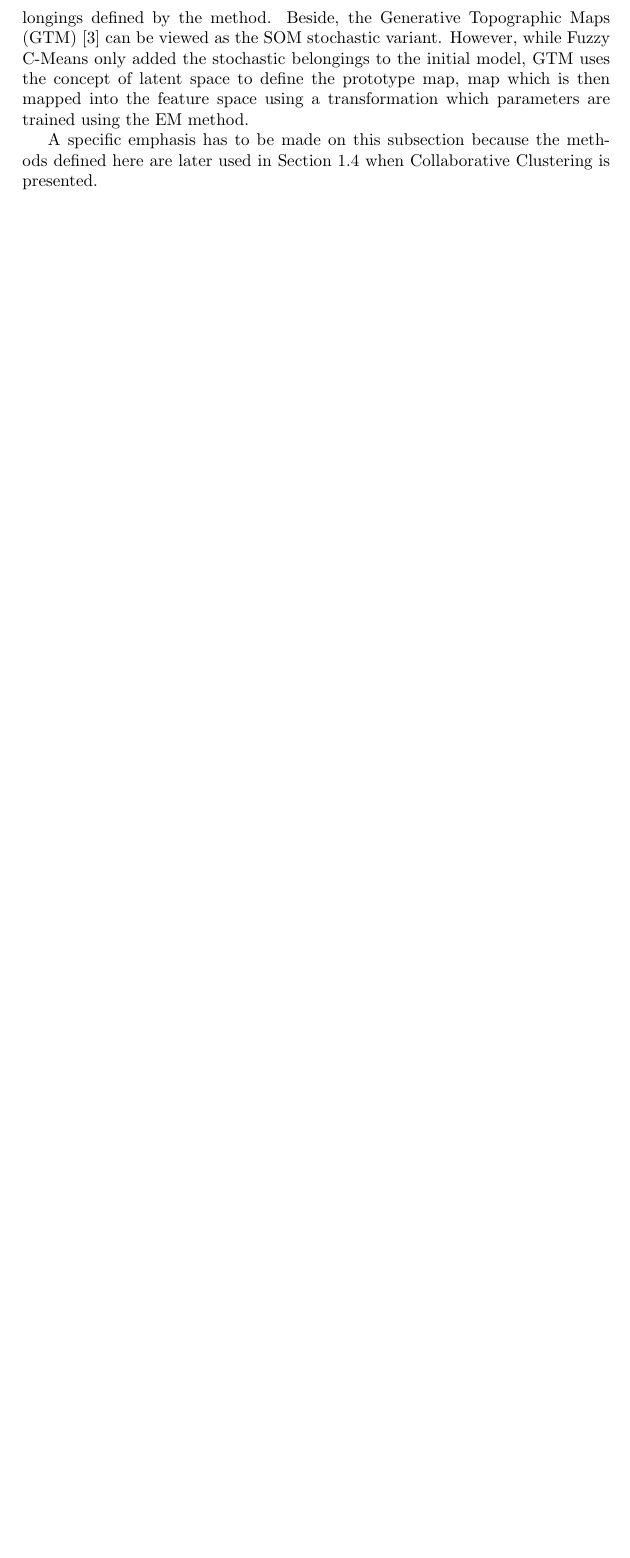
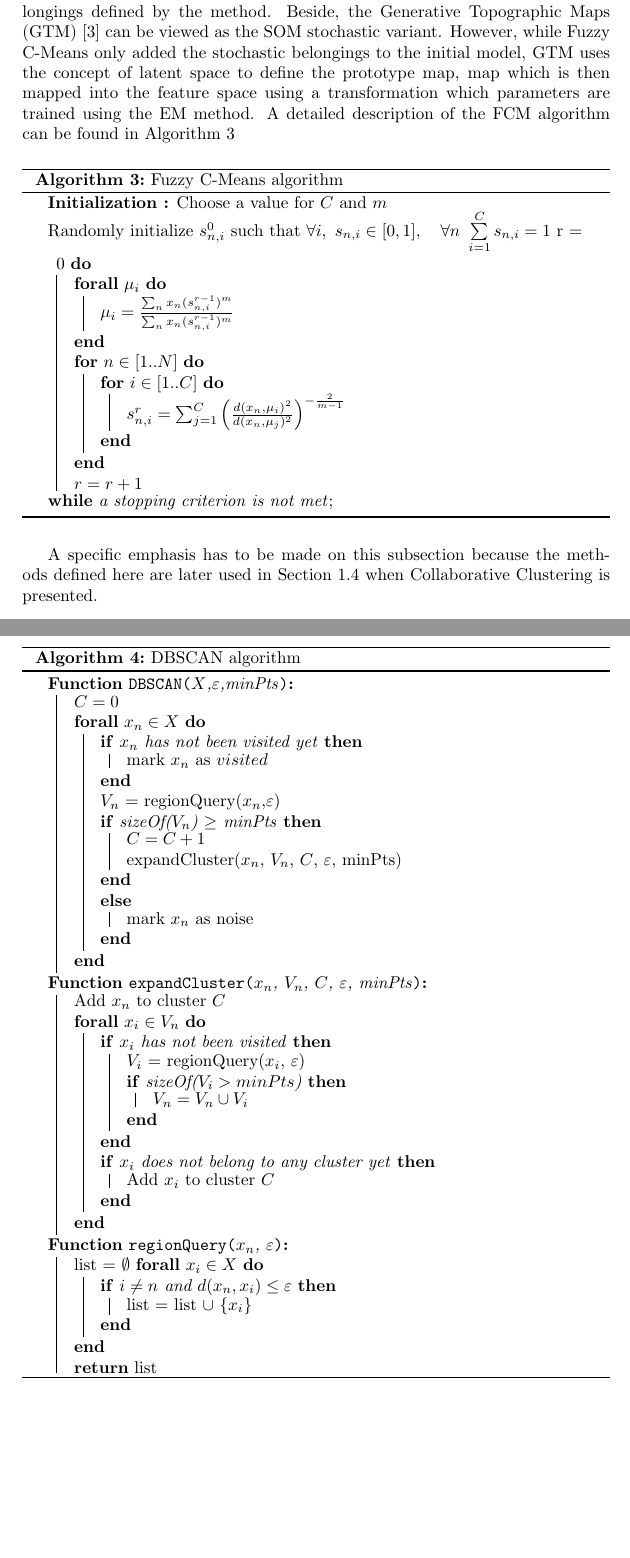
Before and after one commit to Kahsius/manuscrit, a LaTeX thesis (survey/survey.tex): part of page 9 of 18 before the commit and two parts of pages 9 and 11 of 20 after it, the two joined at a grey line, cut so that both start at the same text, the shorter picture padded with empty space. Compiled offline with pdfLaTeX.

Commit message:
survey avec tous les algos sauf spectral

```diff
--- a/survey/survey.tex
+++ b/survey/survey.tex
@@ -6,7 +6,8 @@
 \usepackage{amsmath}
 \usepackage[utf8]{inputenc}
 \usepackage{array}
-\usepackage{algorithm2e}
+\usepackage[titlenumbered, ruled]{algorithm2e}
+\SetKwRepeat{Do}{do}{while}
 
 \begin{document}
 \chapter{State of the Art}
@@ -221,0 +229 @@ DB = \frac{1}{|C]}\sum_{i=1}^{|C|} \max_{j \neq i} \frac{\Delta_i + \Delta_j}{D(
+        \While{a stopping criterion is not met}{
@@ -222,7 +243,26 @@ DB = \frac{1}{|C]}\sum_{i=1}^{|C|} \max_{j \neq i} \frac{\Delta_i + \Delta_j}{D(
 
     Deterministic Vector Quantization ideas have been adapted in a stochastic context: now, a data point does not belong to a single cluster, but rather is defined by a set of $K$ belonging probabilities, with $K$ the total number of clusters. A comparision can be made between the two step algorithm used by K-means and the Expectation-Maximization (EM) algorithm defined in \cite{dempster1977maximum} for which the update of parameters are performed using the likelihood of data being generated by the model using these parameters. In the first case, the method optimizes the variance of the distance between the prototypes and its associated points, in the second case the method optimizes the likelihood of the dataset being generated by the clustering model. The EM method thus makes it possible to define a stochastic counterpart to K-means called Gaussian Mixture Model. For this method, one considers that the data have been generated by a set of Gaussian functions. The EM method here make it possible to learn the the mean, the variance and, in the multidimensional case, the covariance matrix of the functions.
 
-    Considering stochastic belongings, it is also possible to draw some links between deterministic clustering methods and their stochastic variants. Thus, Fuzzy C-Means \cite{bezdek1984fcm} can be viewed as the stochastic variant of K-means for which the optimized criterion uses weighting coefficients equals to the stochastics belongings defined by the method. Beside, the Generative Topographic Maps (GTM) \cite{bishop1998gtm} can be viewed as the SOM stochastic variant. However, while Fuzzy C-Means only added the stochastic belongings to the initial model, GTM uses the concept of latent space to define the prototype map, map which is then mapped into the feature space using a transformation which parameters are trained using the EM method.
+    Considering stochastic belongings, it is also possible to draw some links between deterministic clustering methods and their stochastic variants. Thus, Fuzzy C-Means \cite{bezdek1984fcm} can be viewed as the stochastic variant of K-means for which the optimized criterion uses weighting coefficients equals to the stochastics belongings defined by the method. Beside, the Generative Topographic Maps (GTM) \cite{bishop1998gtm} can be viewed as the SOM stochastic variant. However, while Fuzzy C-Means only added the stochastic belongings to the initial model, GTM uses the concept of latent space to define the prototype map, map which is then mapped into the feature space using a transformation which parameters are trained using the EM method. A detailed description of the FCM algorithm can be found in Algorithm \ref{alg:fcm}
+
+    \begin{algorithm}
+        \caption{Fuzzy C-Means algorithm}
+        \label{alg:fcm}
+        \textbf{Initialization :} Choose a value for $C$ and $m$\\
+        Randomly initialize $s^0_{n,i}$ such that $\forall i, ~ s_{n,i} \in [0,1], \quad \forall n ~ \sum\limits_{i=1}^C s_{n,i} = 1$
+        r = 0
+        \Do{a stopping criterion is not met}{
+            \ForAll{$\mu_i$}{
+                $\mu_i = \frac{\sum_n x_n (s_{n,i}^{r-1})^m}{\sum_n x_n (s_{n,i}^{r-1})^m}$
+            }
+            \For{$n\in [1..N]$}{
+                \For{$i \in [1..C]$}{
+                    $s_{n,i}^r = \sum_{j=1}^C\Big( \frac{d(x_n, \mu_i)^2}{d(x_n, \mu_j)^2} \Big)^{-\frac{2}{m-1}}$
+                }
+            }
+            $r = r+1$
+        }
+    \end{algorithm}
 
     A specific emphasis has to be made on this subsection because the methods defined here are later used in Section \ref{sec:soa_cc} when Collaborative Clustering is presented.
 
@@ -230,7 +270,56 @@ DB = \frac{1}{|C]}\sum_{i=1}^{|C|} \max_{j \neq i} \frac{\Delta_i + \Delta_j}{D(
 
     Even though hierarchical and vector quantization methods have been investigated since the emergence of clustering, the problem of the initialy defined number of cluster remains because it has to be defined manually by the user. The density-based methods presented in this section present alternative solutions to this problem by using the density of data points in the feature space to automatically determine the optimal number of clusters during the learning process (w.r.t. the optimized criterion).
 
-    The most commonly met density based method is called Density-based spatial clustering of applications with noise (DBSCAN) \cite{ester1996density}. Its core idea is to consider the density around each data point, namely their numbers of neigbors, because a cluster can also be seen as a densely populated point in the feature space. To do so, the method requires two parameters: a distance $eps$ which determines if two points are neighbors, and $minPts$ which determine if a data point should be considered as a core sample (intuitively, a sample in the near the cluster center) or a non-core sample (at the fringe of the cluster, where the space is less densely populated). Starting from a random point, then iteratively: if it has at least $minPts$ neighbors, it is considered as a core point and all data points such as their distances to the original point is less than $eps$ are analyzed. If it has less than $minPts$ neighbors: either it has a core sample in its neighborhood, in which case it is considered a non-core sample belonging to the same cluster as its core neighbor, or in the opposite case, it is considered as an outlier belonging to no cluster. By doing so, the method defines its own number of cluster depending on $eps$ and $minPts$.
+    The most commonly met density based method is called Density-based spatial clustering of applications with noise (DBSCAN) \cite{ester1996density}. Its core idea is to consider the density around each data point, namely their numbers of neigbors, because a cluster can also be seen as a densely populated point in the feature space. To do so, the method requires two parameters: a distance $varepsilon$ which determines if two points are neighbors, and $minPts$ which determine if a data point should be considered as a core sample (intuitively, a sample in the near the cluster center) or a non-core sample (at the fringe of the cluster, where the space is less densely populated). Starting from a random point, then iteratively: if it has at least $minPts$ neighbors, it is considered as a core point and all data points such as their distances to the original point is less than $varepsilon$ are analyzed. If it has less than $minPts$ neighbors: either it has a core sample in its neighborhood, in which case it is considered a non-core sample belonging to the same cluster as its core neighbor, or in the opposite case, it is considered as an outlier belonging to no cluster. By doing so, the method defines its own number of cluster depending on $varepsilon$ and $minPts$. A description of the DBSCAN algorithm can be found in Algorithm \ref{alg:dbscan}.
+
+    \begin{algorithm}
+        \caption{DBSCAN algorithm}
+        \label{alg:dbscan}
+        \SetKwProg{Fn}{Function}{:}{}
+        \SetKwFunction{FDBSCAN}{DBSCAN}
+        \SetKwFunction{FexpandCluster}{expandCluster}
+        \SetKwFunction{FregionQuery}{regionQuery}
+
+        \Fn{\FDBSCAN{$X$,$\varepsilon$,minPts}}{
+            $C=0$\\
+            \ForAll{$x_n\in X$}{
+                \If{$x_n$ has not been visited yet}{
+                    mark $x_n$ as $visited$
+                }
+                $V_n$ = regionQuery($x_n$,$\varepsilon$)\\
+                \If{sizeOf($V_n$) $\geq$ minPts}{
+                    $C = C + 1$\\
+                    expandCluster($x_n$, $V_n$, $C$, $\varepsilon$, minPts)
+                }
+                \Else{
+                    mark $x_n$ as noise
+                }
+            }
+        }
+        \Fn{\FexpandCluster{$x_n$, $V_n$, $C$, $\varepsilon$, minPts}}{
+            Add $x_n$ to cluster $C$\\
+            \ForAll{$x_i \in V_n$}{
+                \If{$x_i$ has not been visited}{
+                    $V_i$ = regionQuery($x_i$, $\varepsilon$)\\
+                    \If{sizeOf($V_i > minPts$)}{
+                        $V_n = V_n \cup V_i$
+                    }
+                }
+                \If{$x_i$ does not belong to any cluster yet}{
+                    Add $x_i$ to cluster $C$
+                }
+            }
+        }
+        \Fn{\FregionQuery{$x_n$, $\varepsilon$}}{
+            list = $\emptyset$
+            \ForAll{$x_i \in X$}{
+                \If{$i \neq n$ and $d(x_n, x_i) \leq \varepsilon$}{
+                    list = list $\cup ~ \{x_i\} $
+                }
+            }
+            \KwRet list
+        }
+    \end{algorithm}
 
     The second most commonly met density based algorithm is the Mean-shift method defined in \cite{cheng1995mean}. The core idea of the method is to consider data points has mobile points which will then be attracted iteratively by high-density zones in the feature space. It is based on a kernel function $K$ which will define the attraction of a point on its neighborhood. At each iteration, each data point will be update as the mean of its neighbors weighted by their respective attractions (defined by $K$). By definition, the method is entirely defined by the kernel function and by its parameters.
 
```
Also changed, not shown: survey/survey.pdf, survey/survey.tex (27 more changed lines), 6 other files.
